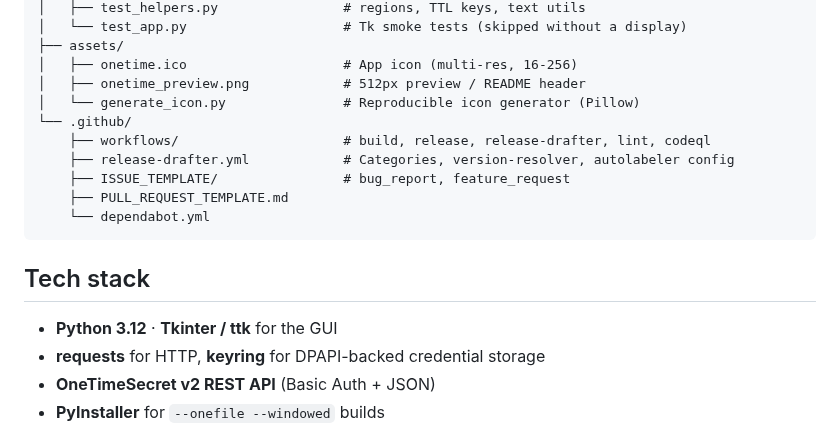
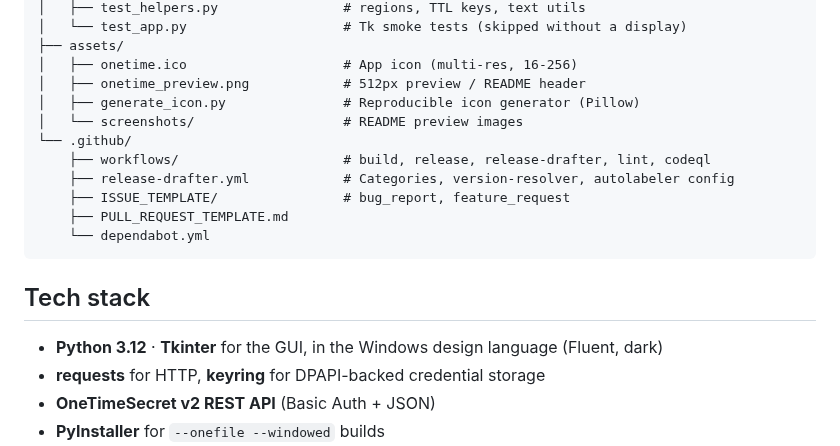
Before and after one commit to JoKerIsCraZy/OneTimeSecret-Client, a Markdown page: README.md, the part around one of its changes. Drawn GitHub-style.

```diff
--- a/README.md
+++ b/README.md
@@ -140,7 +150,8 @@ OneTimeSecret-Client/
 ├── assets/
 │   ├── onetime.ico                    # App icon (multi-res, 16-256)
 │   ├── onetime_preview.png            # 512px preview / README header
-│   └── generate_icon.py               # Reproducible icon generator (Pillow)
+│   ├── generate_icon.py               # Reproducible icon generator (Pillow)
+│   └── screenshots/                   # README preview images
 └── .github/
     ├── workflows/                     # build, release, release-drafter, lint, codeql
     ├── release-drafter.yml            # Categories, version-resolver, autolabeler config
@@ -151,7 +162,7 @@ OneTimeSecret-Client/
 
 ## Tech stack
 
-- **Python 3.12** · **Tkinter / ttk** for the GUI
+- **Python 3.12** · **Tkinter** for the GUI, in the Windows design language (Fluent, dark)
 - **requests** for HTTP, **keyring** for DPAPI-backed credential storage
 - **OneTimeSecret v2 REST API** (Basic Auth + JSON)
 - **PyInstaller** for `--onefile --windowed` builds
```
Also changed, not shown: other parts of README.md (+11 -1 lines), assets/screenshots/history.png (added), assets/screenshots/send.png (added), assets/screenshots/settings.png (added).
